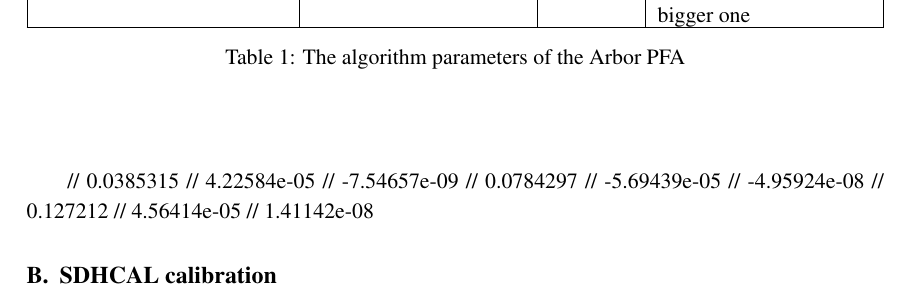
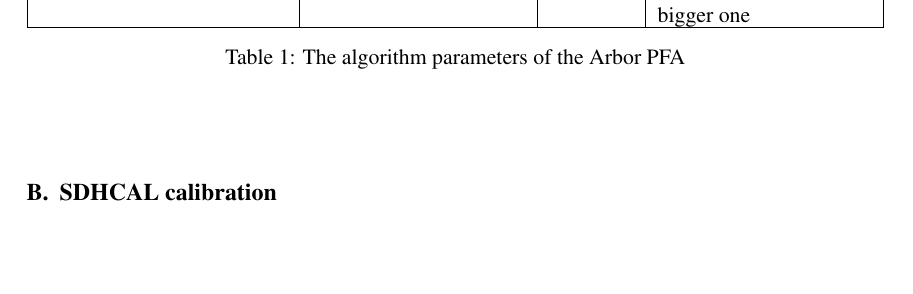
Before and after one commit to rete/Documents, a LaTeX document (ArborPFACAN/ArborPFACAN.tex): part of page 10 of 11, cut so that both start at the same text, the shorter picture padded with empty space. Compiled offline with pdfLaTeX.

Commit message:
SDHCAL calibration annexe retuned

```diff
--- a/ArborPFACAN/ArborPFACAN.tex
+++ b/ArborPFACAN/ArborPFACAN.tex
@@ -336,17 +336,6 @@ M. Ruan, \emph{Arbor, a new approach of the Particle Flow Algorithm}, Proceeding
 \end{center}
 
 
-// 0.0385315
-// 4.22584e-05
-// -7.54657e-09
-// 0.0784297
-// -5.69439e-05
-// -4.95924e-08
-// 0.127212
-// 4.56414e-05
-// 1.41142e-08
-
-
 \section{SDHCAL calibration}
 
 \begin{center}
```
Also changed, not shown: ArborPFACAN/ArborPFACAN.tex (12 more changed lines).
